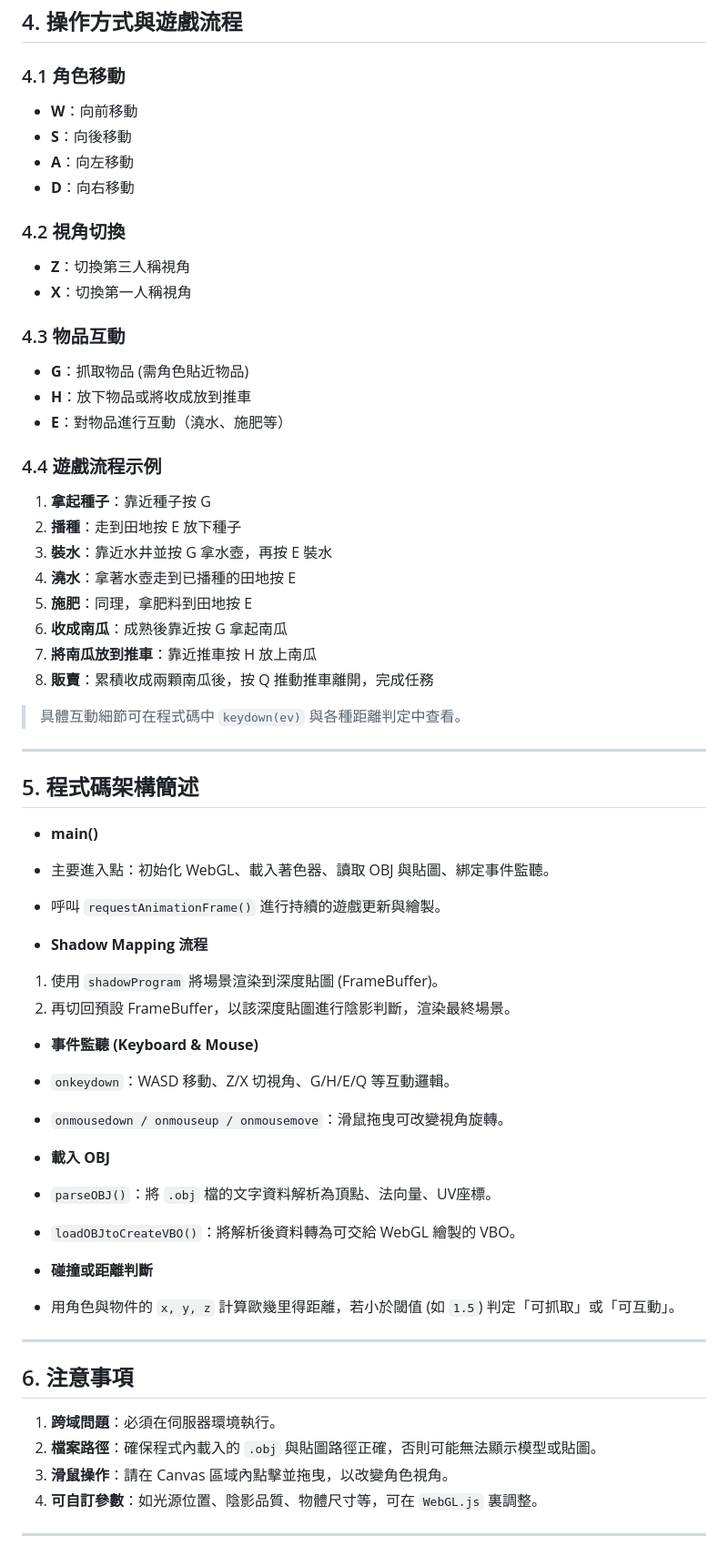
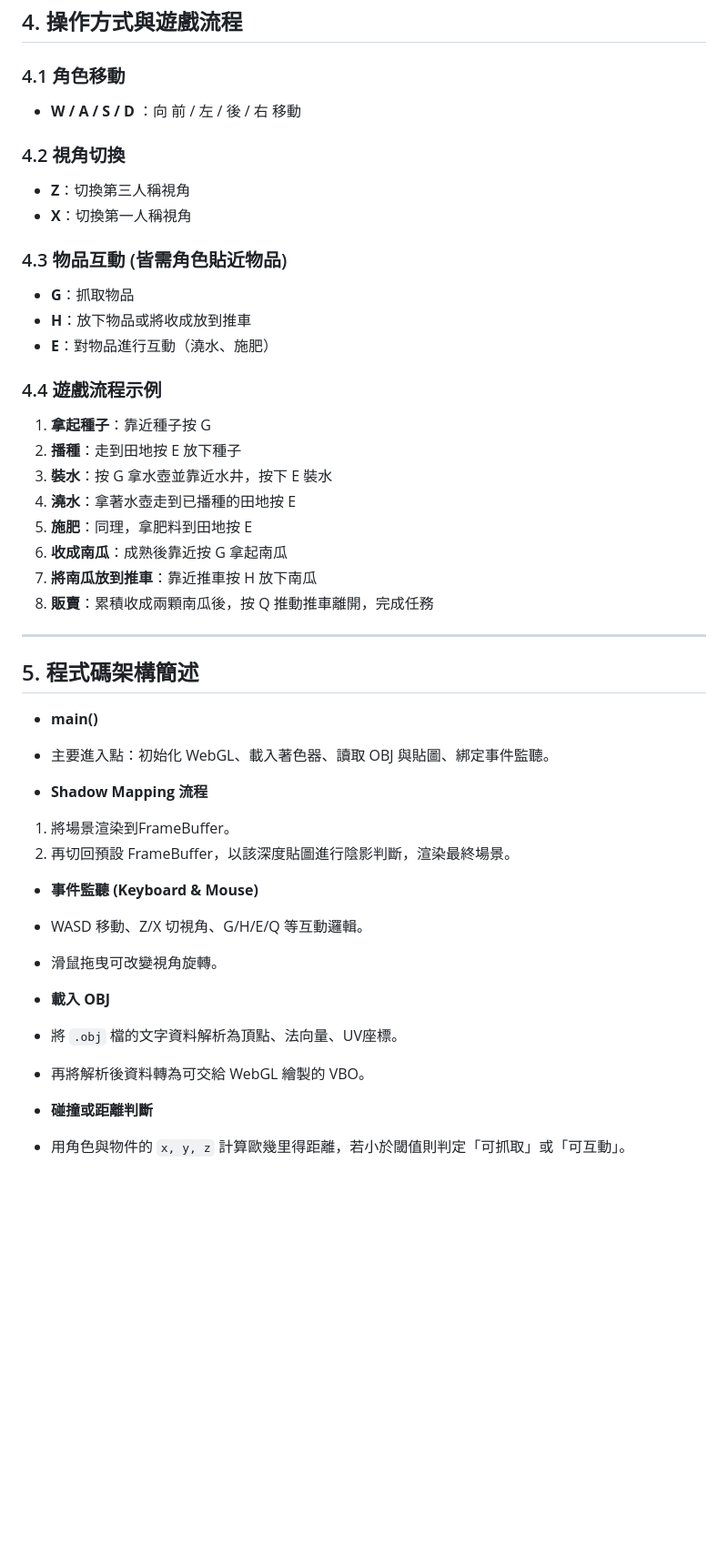
Before and after one commit to heyimwei/3D_Interactive_Game, a Markdown page: README.md, the part around the change printed below. Shown: that part at 91% size. Drawn GitHub-style; blank space fills up the shorter version.

```diff
--- a/README.md
+++ b/README.md
@@ -63,31 +60,26 @@
 ## 4. 操作方式與遊戲流程
 
 ### 4.1 角色移動
-- **W**：向前移動
-- **S**：向後移動
-- **A**：向左移動
-- **D**：向右移動
+- **W / A / S / D** ：向 前 / 左 / 後 / 右 移動
 
 ### 4.2 視角切換
 - **Z**：切換第三人稱視角
 - **X**：切換第一人稱視角
 
-### 4.3 物品互動
-- **G**：抓取物品 (需角色貼近物品)
+### 4.3 物品互動 (皆需角色貼近物品)
+- **G**：抓取物品
 - **H**：放下物品或將收成放到推車
-- **E**：對物品進行互動（澆水、施肥等）
+- **E**：對物品進行互動（澆水、施肥）
 
 ### 4.4 遊戲流程示例
 1. **拿起種子**：靠近種子按 G
 2. **播種**：走到田地按 E 放下種子
-3. **裝水**：靠近水井並按 G 拿水壺，再按 E 裝水
+3. **裝水**：按 G 拿水壺並靠近水井，按下 E 裝水
 4. **澆水**：拿著水壺走到已播種的田地按 E
 5. **施肥**：同理，拿肥料到田地按 E
 6. **收成南瓜**：成熟後靠近按 G 拿起南瓜
-7. **將南瓜放到推車**：靠近推車按 H 放上南瓜
+7. **將南瓜放到推車**：靠近推車按 H 放下南瓜
 8. **販賣**：累積收成兩顆南瓜後，按 Q 推動推車離開，完成任務
-
-> 具體互動細節可在程式碼中 `keydown(ev)` 與各種距離判定中查看。
 
 ---
 
@@ -95,30 +87,18 @@
 
 - **main()**
 - 主要進入點：初始化 WebGL、載入著色器、讀取 OBJ 與貼圖、綁定事件監聽。
-- 呼叫 `requestAnimationFrame()` 進行持續的遊戲更新與繪製。
 
 - **Shadow Mapping 流程**
-1. 使用 `shadowProgram` 將場景渲染到深度貼圖 (FrameBuffer)。
+1. 將場景渲染到FrameBuffer。
 2. 再切回預設 FrameBuffer，以該深度貼圖進行陰影判斷，渲染最終場景。
 
 - **事件監聽 (Keyboard & Mouse)**
-- `onkeydown`：WASD 移動、Z/X 切視角、G/H/E/Q 等互動邏輯。
-- `onmousedown / onmouseup / onmousemove`：滑鼠拖曳可改變視角旋轉。
+- WASD 移動、Z/X 切視角、G/H/E/Q 等互動邏輯。
+- 滑鼠拖曳可改變視角旋轉。
 
 - **載入 OBJ**
-- `parseOBJ()`：將 `.obj` 檔的文字資料解析為頂點、法向量、UV座標。
-- `loadOBJtoCreateVBO()`：將解析後資料轉為可交給 WebGL 繪製的 VBO。
+- 將 `.obj` 檔的文字資料解析為頂點、法向量、UV座標。
+- 再將解析後資料轉為可交給 WebGL 繪製的 VBO。
 
 - **碰撞或距離判斷**
-- 用角色與物件的 `x, y, z` 計算歐幾里得距離，若小於閾值 (如 `1.5`) 判定「可抓取」或「可互動」。
-
----
-
-## 6. 注意事項
-
-1. **跨域問題**：必須在伺服器環境執行。
-2. **檔案路徑**：確保程式內載入的 `.obj` 與貼圖路徑正確，否則可能無法顯示模型或貼圖。
-3. **滑鼠操作**：請在 Canvas 區域內點擊並拖曳，以改變角色視角。
-4. **可自訂參數**：如光源位置、陰影品質、物體尺寸等，可在 `WebGL.js` 裏調整。
-
----
+- 用角色與物件的 `x, y, z` 計算歐幾里得距離，若小於閾值則判定「可抓取」或「可互動」。
```
Also changed, not shown: other parts of README.md (+11 -14 lines).
